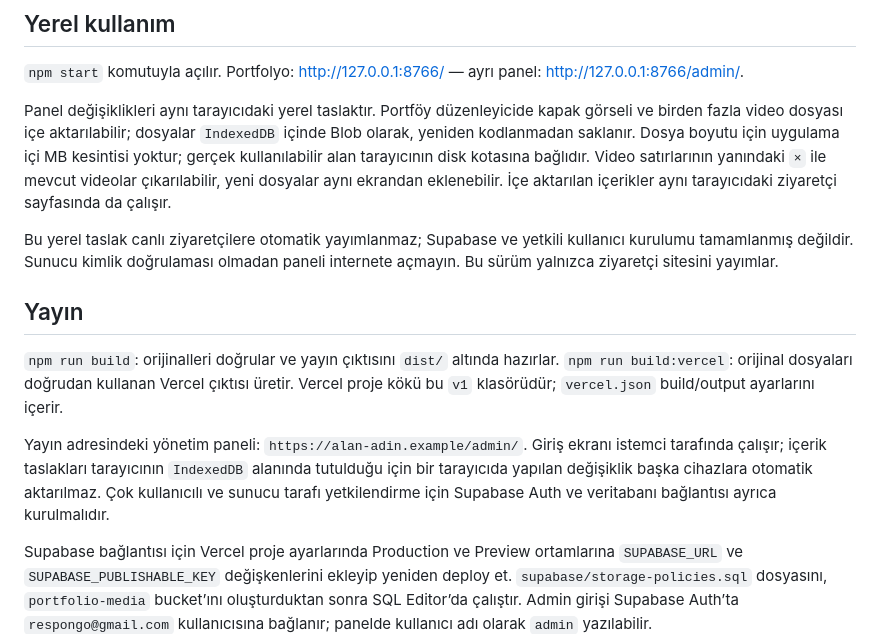
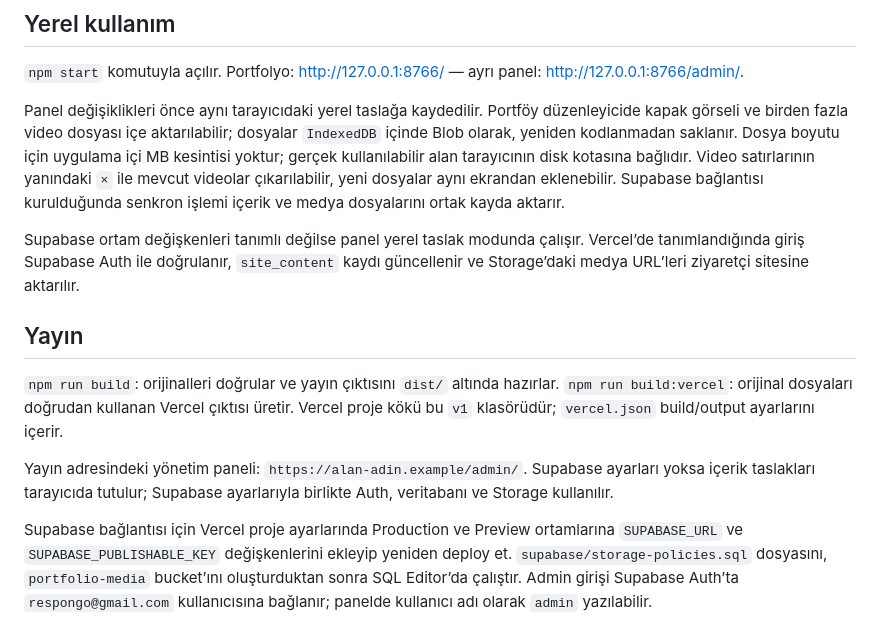
Before and after one commit to gotechhub/emir-sahin, a Markdown page: README.md, the part around the change. GitHub-like rendering.

Commit message:
Document Supabase deployment setup

```diff
--- a/README.md
+++ b/README.md
@@ -12,9 +12,9 @@ Temiz portfolyo sürümü. `site/index.html` ziyaretçi sitesi; `admin/index.htm
 
 `npm start` komutuyla açılır. Portfolyo: http://127.0.0.1:8766/ — ayrı panel: http://127.0.0.1:8766/admin/.
 
-Panel değişiklikleri aynı tarayıcıdaki yerel taslaktır. Portföy düzenleyicide kapak görseli ve birden fazla video dosyası içe aktarılabilir; dosyalar `IndexedDB` içinde Blob olarak, yeniden kodlanmadan saklanır. Dosya boyutu için uygulama içi MB kesintisi yoktur; gerçek kullanılabilir alan tarayıcının disk kotasına bağlıdır. Video satırlarının yanındaki `×` ile mevcut videolar çıkarılabilir, yeni dosyalar aynı ekrandan eklenebilir. İçe aktarılan içerikler aynı tarayıcıdaki ziyaretçi sayfasında da çalışır.
+Panel değişiklikleri önce aynı tarayıcıdaki yerel taslağa kaydedilir. Portföy düzenleyicide kapak görseli ve birden fazla video dosyası içe aktarılabilir; dosyalar `IndexedDB` içinde Blob olarak, yeniden kodlanmadan saklanır. Dosya boyutu için uygulama içi MB kesintisi yoktur; gerçek kullanılabilir alan tarayıcının disk kotasına bağlıdır. Video satırlarının yanındaki `×` ile mevcut videolar çıkarılabilir, yeni dosyalar aynı ekrandan eklenebilir. Supabase bağlantısı kurulduğunda senkron işlemi içerik ve medya dosyalarını ortak kayda aktarır.
 
-Bu yerel taslak canlı ziyaretçilere otomatik yayımlanmaz; Supabase ve yetkili kullanıcı kurulumu tamamlanmış değildir. Sunucu kimlik doğrulaması olmadan paneli internete açmayın. Bu sürüm yalnızca ziyaretçi sitesini yayımlar.
+Supabase ortam değişkenleri tanımlı değilse panel yerel taslak modunda çalışır. Vercel’de tanımlandığında giriş Supabase Auth ile doğrulanır, `site_content` kaydı güncellenir ve Storage’daki medya URL’leri ziyaretçi sitesine aktarılır.
 
 ## Yayın
 
@@ -22,7 +22,7 @@ Bu yerel taslak canlı ziyaretçilere otomatik yayımlanmaz; Supabase ve yetkili
 `npm run build:vercel`: orijinal dosyaları doğrudan kullanan Vercel çıktısı üretir.
 Vercel proje kökü bu `v1` klasörüdür; `vercel.json` build/output ayarlarını içerir.
 
-Yayın adresindeki yönetim paneli: `https://alan-adin.example/admin/`. Giriş ekranı istemci tarafında çalışır; içerik taslakları tarayıcının `IndexedDB` alanında tutulduğu için bir tarayıcıda yapılan değişiklik başka cihazlara otomatik aktarılmaz. Çok kullanıcılı ve sunucu tarafı yetkilendirme için Supabase Auth ve veritabanı bağlantısı ayrıca kurulmalıdır.
+Yayın adresindeki yönetim paneli: `https://alan-adin.example/admin/`. Supabase ayarları yoksa içerik taslakları tarayıcıda tutulur; Supabase ayarlarıyla birlikte Auth, veritabanı ve Storage kullanılır.
 
 Supabase bağlantısı için Vercel proje ayarlarında Production ve Preview ortamlarına `SUPABASE_URL` ve `SUPABASE_PUBLISHABLE_KEY` değişkenlerini ekleyip yeniden deploy et. `supabase/storage-policies.sql` dosyasını, `portfolio-media` bucket’ını oluşturduktan sonra SQL Editor’da çalıştır. Admin girişi Supabase Auth’ta `respongo@gmail.com` kullanıcısına bağlanır; panelde kullanıcı adı olarak `admin` yazılabilir.
 
```
